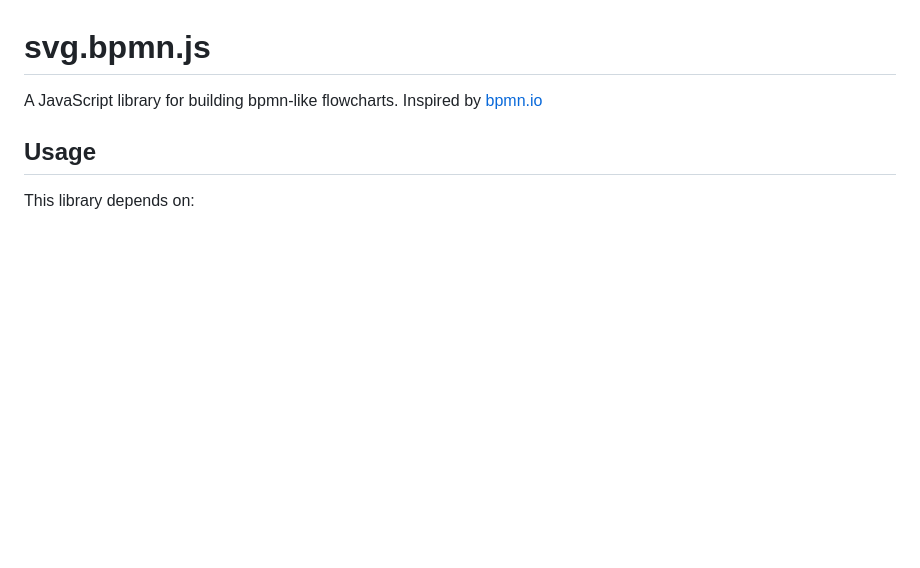
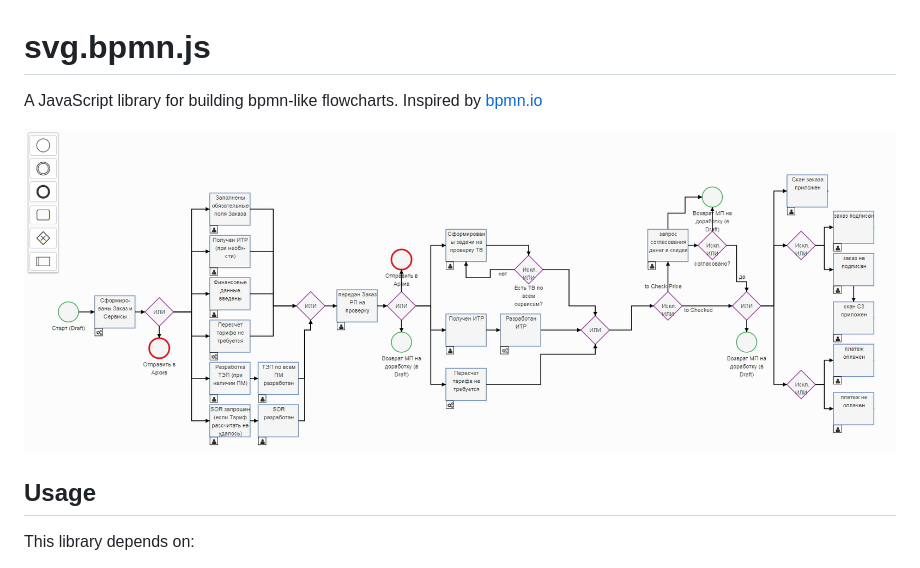
Before and after one commit to Rufflet/svg.bpmn.js, a Markdown page: readme.md, the part around the change. Rendered like a GitHub page; pictures changed too: images/demo.jpg (added); blank space fills up the shorter version.

Commit message:
add demo

```diff
--- a/readme.md
+++ b/readme.md
@@ -1,5 +1,7 @@
 # svg.bpmn.js
 A JavaScript library for building bpmn-like flowcharts. Inspired by [bpmn.io](https://github.com/bpmn-io)
+
+![alt text](images/demo.jpg "BPMN-like flowchart demo")
 
 ## Usage
 
```
